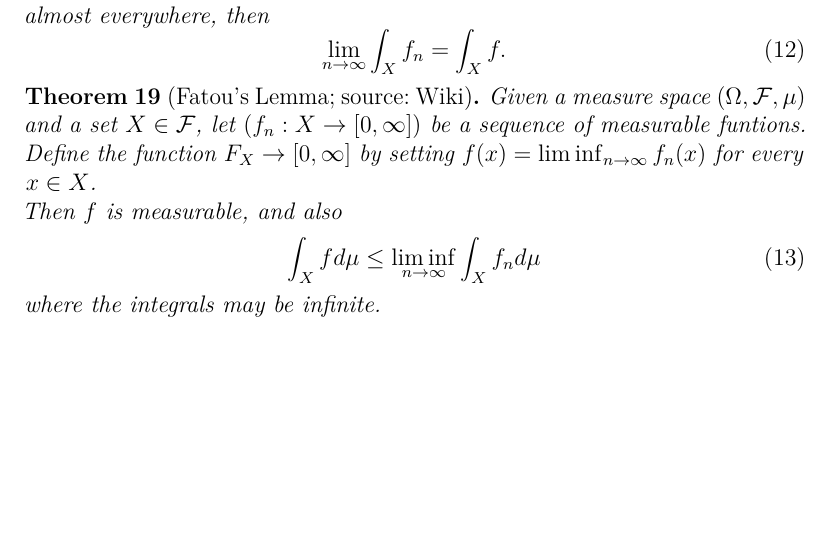
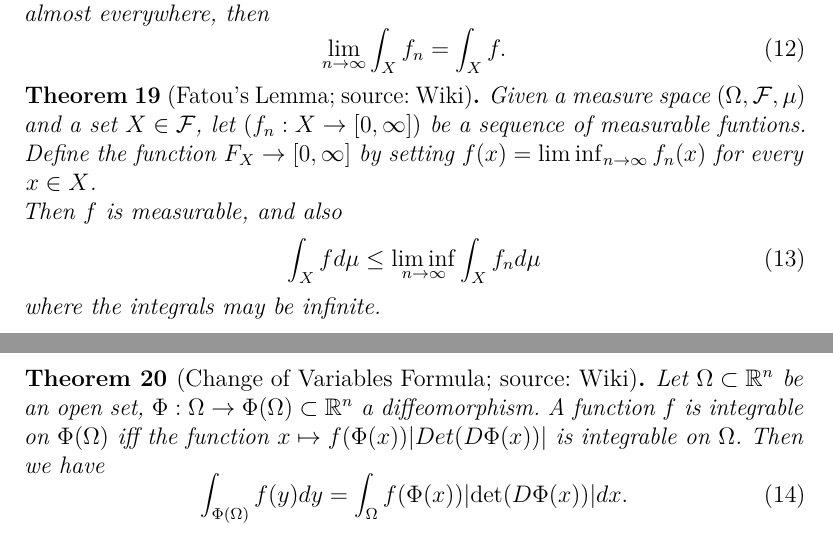
Before and after one commit to supifabi/Non-linear-Wave-Equations, a LaTeX document (Document formulae/NLW formulae.tex): part of page 4 of 4 before the commit and two parts of pages 4 and 5 of 5 after it, the two joined at a grey line, cut so that both start at the same text, the shorter picture padded with empty space. Compiled offline with pdfLaTeX.

Commit message:
Trafo Formel

```diff
--- a/Document formulae/NLW formulae.tex
+++ b/Document formulae/NLW formulae.tex
@@ -187,4 +187,11 @@ Then $f$ is measurable, and also
 where the integrals may be infinite.
 \end{thm}
 
+\begin{thm}[Change of Variables Formula; source: Wiki]
+Let $\Omega \subset \Rn$ be an open set, $\Phi: \Omega \rightarrow \Phi(\Omega)\subset\Rn$ a diffeomorphism. A function $f$ is integrable on $\Phi(\Omega)$ iff the function $x \mapsto f(\Phi(x))\lvert Det(D\Phi(x)) \rvert$ is integrable on $\Omega$. Then we have
+\begin{equation}
+\int_{\Phi(\Omega)} f(y) dy = \int_{\Omega} f(\Phi(x))\lvert \det(D\Phi(x)) \rvert dx.
+\end{equation}
+\end{thm}
+
 \end{document}
```
Also changed, not shown: Document formulae/NLW formulae.pdf.
